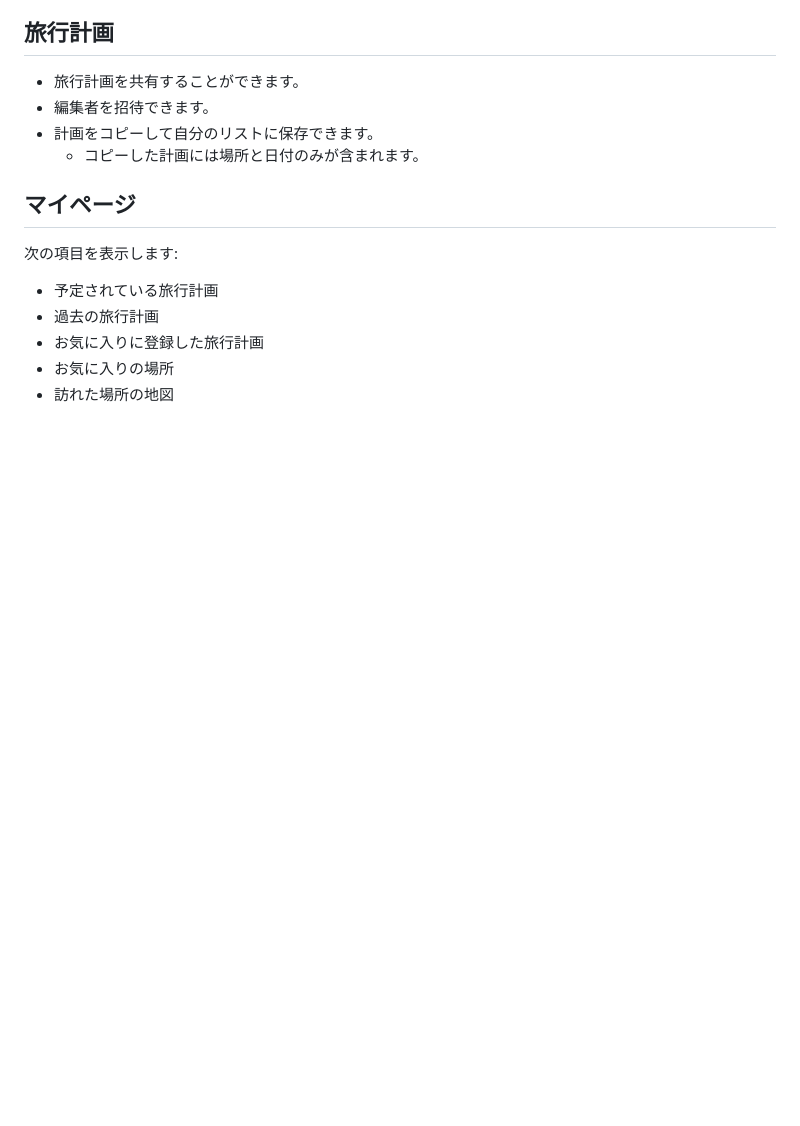
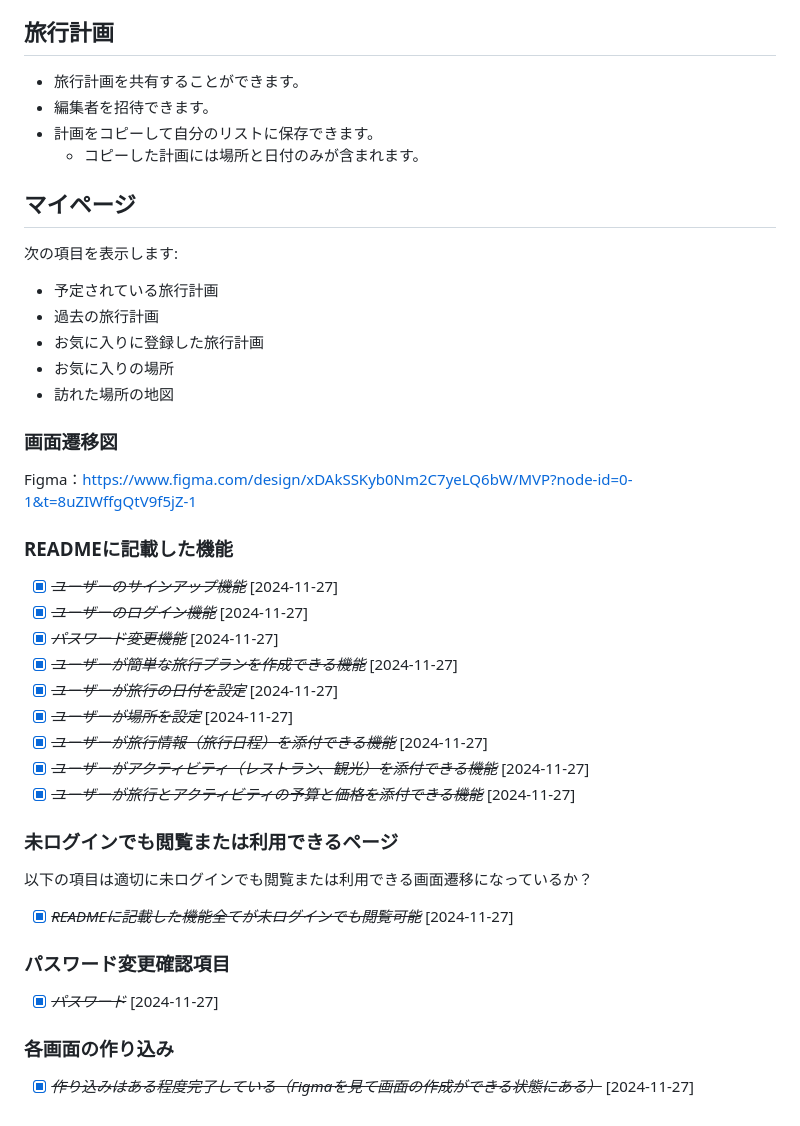
Before and after one commit to yuna5511/MVP, a Markdown page: README.md, the part around the change. GitHub-like rendering; blank space fills up the shorter version.

Commit message:
feat: Figma (#2)
Co-authored-by: rq-yuna5511-at-321899771753 <yunahan.m@gamil.com>

```diff
--- a/README.md
+++ b/README.md
@@ -82,3 +82,27 @@ TiktokやInstagramなどのSNSを通したマーケティングを考えてい
 - お気に入りに登録した旅行計画
 - お気に入りの場所
 - 訪れた場所の地図
+
+### 画面遷移図
+Figma：https://www.figma.com/design/xDAkSSKyb0Nm2C7yeLQ6bW/MVP?node-id=0-1&t=8uZIWffgQtV9f5jZ-1
+
+### READMEに記載した機能
+- [X] ~~*ユーザーのサインアップ機能*~~ [2024-11-27]
+- [X] ~~*ユーザーのログイン機能*~~ [2024-11-27]
+- [X] ~~*パスワード変更機能*~~ [2024-11-27]
+- [X] ~~*ユーザーが簡単な旅行プランを作成できる機能*~~ [2024-11-27]
+- [X] ~~*ユーザーが旅行の日付を設定*~~ [2024-11-27]
+- [X] ~~*ユーザーが場所を設定*~~ [2024-11-27]
+- [X] ~~*ユーザーが旅行情報（旅行日程）を添付できる機能*~~ [2024-11-27]
+- [X] ~~*ユーザーがアクティビティ（レストラン、観光）を添付できる機能*~~ [2024-11-27]
+- [X] ~~*ユーザーが旅行とアクティビティの予算と価格を添付できる機能*~~ [2024-11-27]
+
+### 未ログインでも閲覧または利用できるページ
+以下の項目は適切に未ログインでも閲覧または利用できる画面遷移になっているか？
+- [X] ~~*READMEに記載した機能全てが未ログインでも閲覧可能*~~ [2024-11-27]
+
+### パスワード変更確認項目
+- [X] ~~*パスワード*~~ [2024-11-27]
+
+### 各画面の作り込み
+- [X] ~~*作り込みはある程度完了している（Figmaを見て画面の作成ができる状態にある）*~~ [2024-11-27]
```
